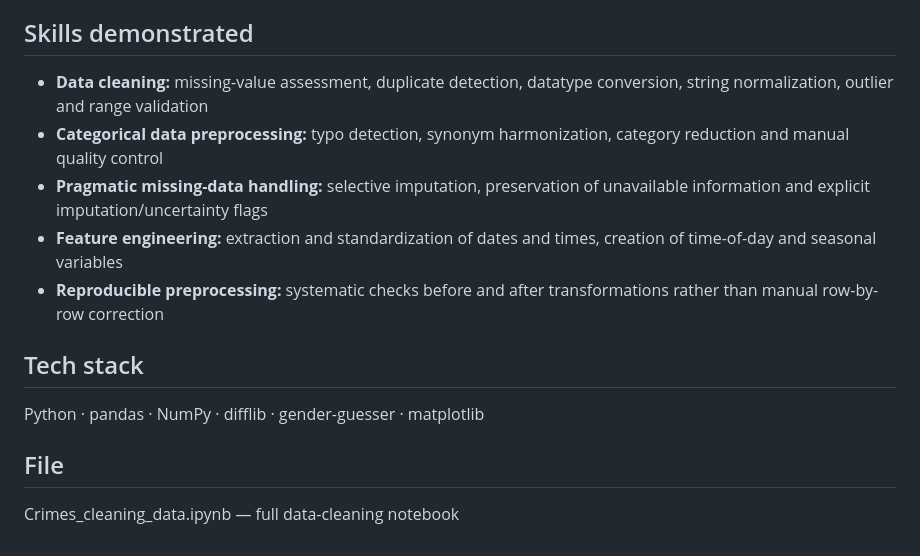
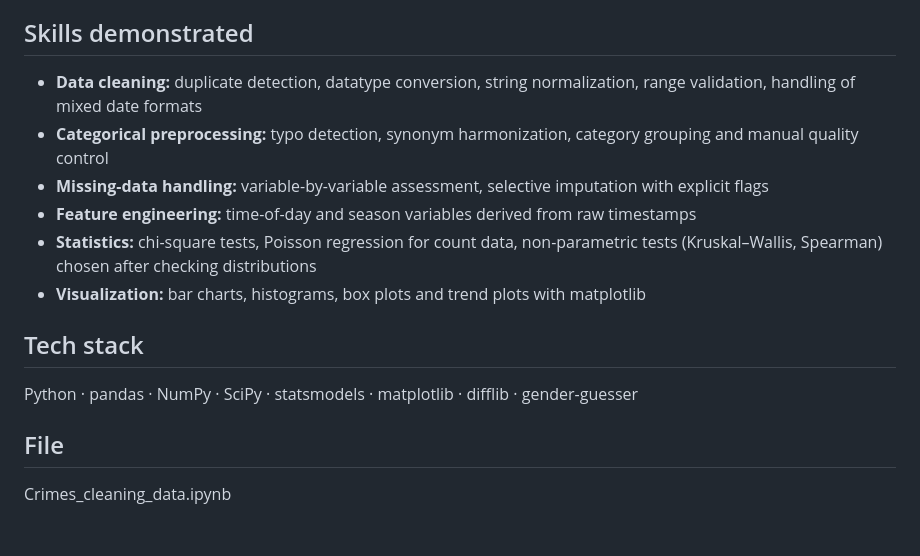
Before and after one commit to Lauripi/Coding_Skills, a Markdown page: README.md, the part around one of its changes. GitHub-like rendering.

```diff
--- a/README.md
+++ b/README.md
@@ -108,16 +129,17 @@ A Python data-cleaning workflow applied to a deliberately messy simulated crime
 
 ## Skills demonstrated
 
-- **Data cleaning:** missing-value assessment, duplicate detection, datatype conversion, string normalization, outlier and range validation
-- **Categorical data preprocessing:** typo detection, synonym harmonization, category reduction and manual quality control
-- **Pragmatic missing-data handling:** selective imputation, preservation of unavailable information and explicit imputation/uncertainty flags
-- **Feature engineering:** extraction and standardization of dates and times, creation of time-of-day and seasonal variables
-- **Reproducible preprocessing:** systematic checks before and after transformations rather than manual row-by-row correction
+- **Data cleaning:** duplicate detection, datatype conversion, string normalization, range validation, handling of mixed date formats
+- **Categorical preprocessing:** typo detection, synonym harmonization, category grouping and manual quality control
+- **Missing-data handling:** variable-by-variable assessment, selective imputation with explicit flags
+- **Feature engineering:** time-of-day and season variables derived from raw timestamps
+- **Statistics:** chi-square tests, Poisson regression for count data, non-parametric tests (Kruskal–Wallis, Spearman) chosen after checking distributions
+- **Visualization:** bar charts, histograms, box plots and trend plots with matplotlib
 
 ## Tech stack
 
-Python · pandas · NumPy · difflib · gender-guesser · matplotlib
+Python · pandas · NumPy · SciPy · statsmodels · matplotlib · difflib · gender-guesser
 
 ## File
 
-Crimes_cleaning_data.ipynb — full data-cleaning notebook
+Crimes_cleaning_data.ipynb
```
Also changed, not shown: other parts of README.md (+33 -12 lines).
